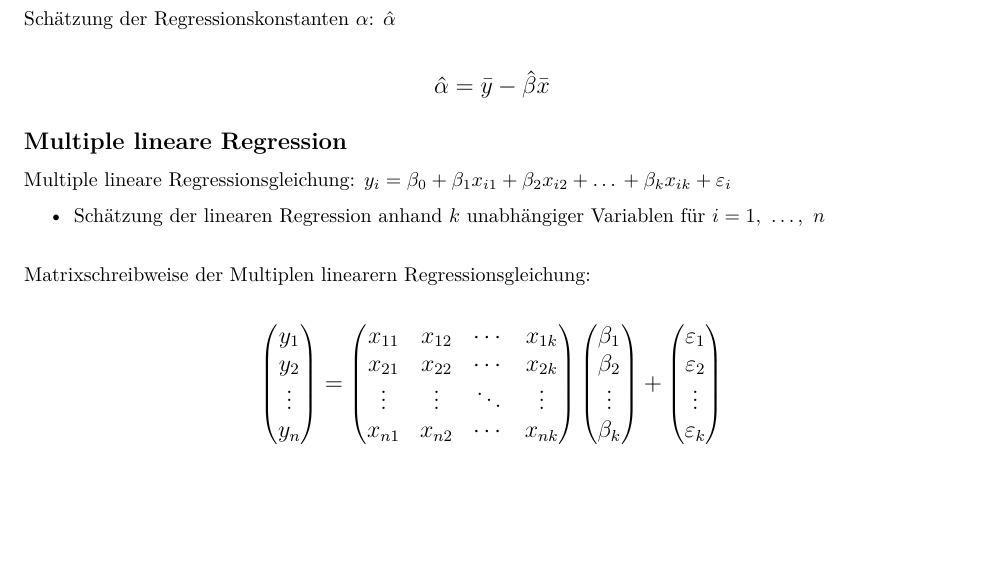
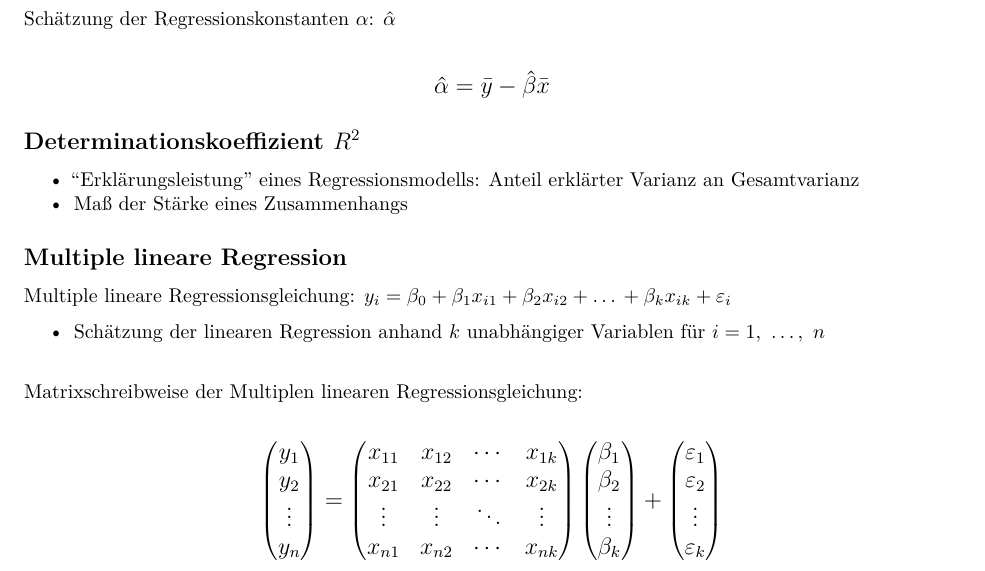
Before and after one commit to lwarode/Formelsammlung_Statistik, an R Markdown document (Formelsammlung_statisch.Rmd): part of page 8 of 8, cut so that both start at the same text, the shorter picture padded with empty space. Rendered offline with R 4.5, knitr and Pandoc, then LaTeX, with nearby package versions.

Commit message:
R2 first commit

```diff
--- a/Formelsammlung_statisch.Rmd
+++ b/Formelsammlung_statisch.Rmd
@@ -434,6 +434,12 @@ Schätzung der Regressionskonstanten $\alpha$: $\hat{\alpha}$
 $$\large \hat{\alpha} =  \bar{y} - \hat{\beta}\bar{x}$$
 \normalsize
 
+## Determinationskoeffizient $R^2$
+
+- "Erklärungsleistung" eines Regressionsmodells: Anteil erklärter Varianz an Gesamtvarianz
+- Maß der Stärke eines Zusammenhangs
+
+
 ## Multiple lineare Regression
 
 Multiple lineare Regressionsgleichung: $y_i = \beta_0 + \beta_1x_{i1} + \beta_2x_{i2} + … + \beta_kx_{ik} + \varepsilon_i$
@@ -441,7 +447,7 @@ Multiple lineare Regressionsgleichung: $y_i = \beta_0 + \beta_1x_{i1} + \beta_2x
 - Schätzung der linearen Regression anhand $k$ unabhängiger Variablen für $i=1, \ …, \ n$
 
 \
-Matrixschreibweise der Multiplen linearern Regressionsgleichung:
+Matrixschreibweise der Multiplen linearen Regressionsgleichung:
 
 \large
 $$\begin{pmatrix} y_1 \\ y_2 \\ \vdots \\ y_n \end{pmatrix} =
```
